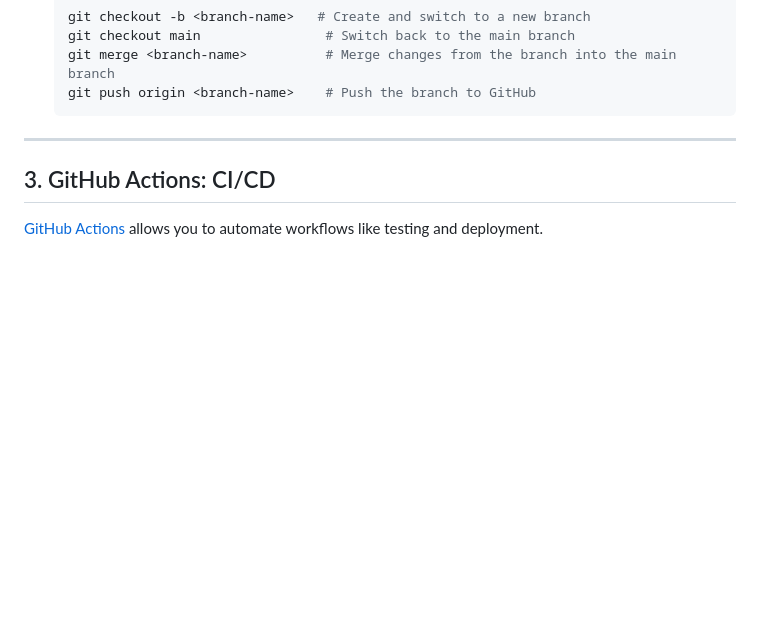
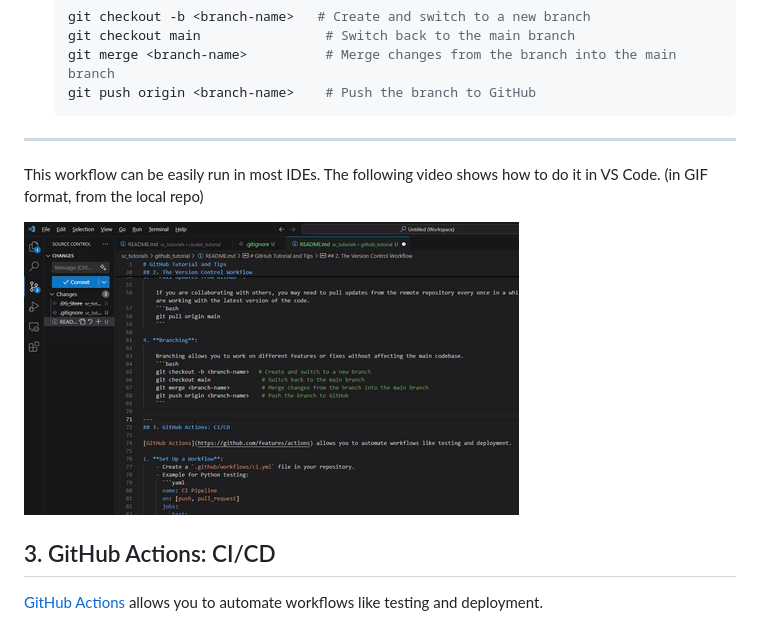
Before and after one commit to HCEMM/sc-tutorials, a Markdown page: github_tutorial/README.md, the part around the change. Rendered like a GitHub page; pictures changed too: github_tutorial/resources/version_control.gif (added); blank space fills up the shorter version.

Commit message:
Added VS code example

````diff
--- a/github_tutorial/README.md
+++ b/github_tutorial/README.md
@@ -69,6 +69,10 @@ The **version control** system allows you to track changes in code and collabora
     ```
 
 ---
+
+This workflow can be easily run in most IDEs. The following video shows how to do it in VS Code. (in GIF format, from the local repo)
+
+![GitHub Workflow in VS Code](./resources/version_control.gif)
 
 ## 3. GitHub Actions: CI/CD
 
````
